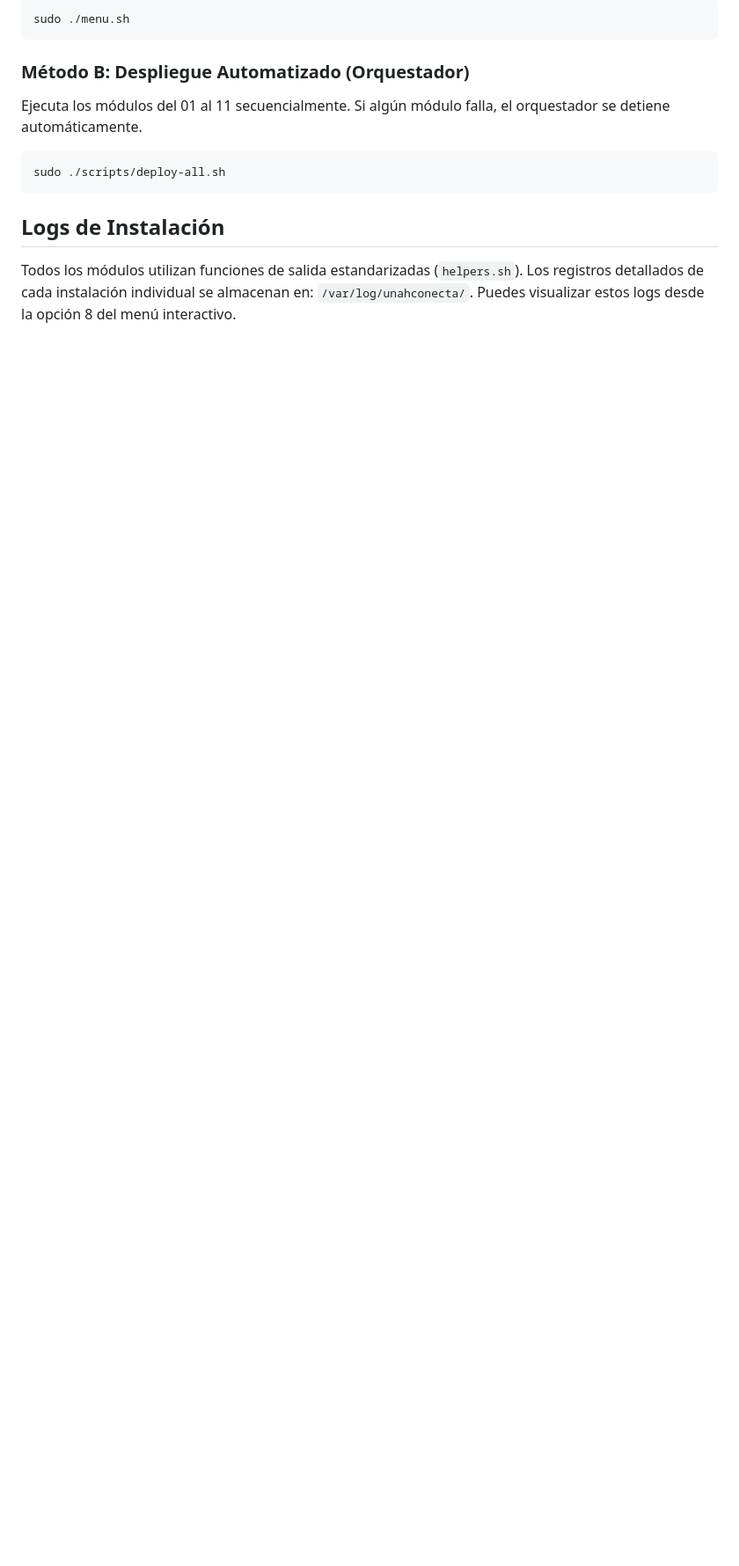
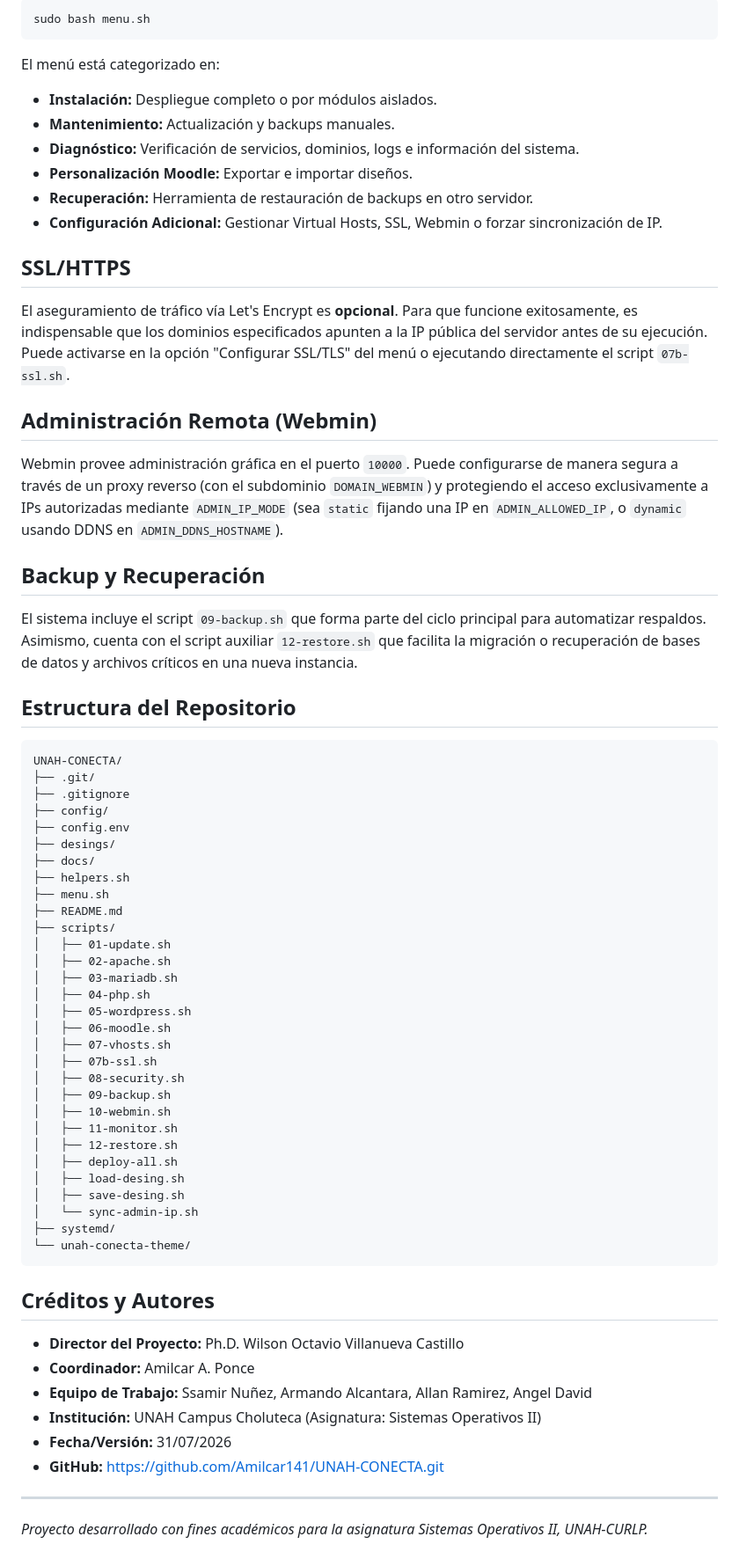
Before and after one commit to Amilcar141/UNAH-CONECTA, a Markdown page: README.md, the part around one of its changes. Shown at 88% size. Rendered like a GitHub page; blank space fills up the shorter version.

````diff
--- a/README.md
+++ b/README.md
@@ -52,13 +90,65 @@ Una interfaz gráfica simple en la terminal para ejecutar partes específicas.
 ```bash
-sudo ./menu.sh
+sudo bash menu.sh
+```
+El menú está categorizado en:
+- **Instalación:** Despliegue completo o por módulos aislados.
+- **Mantenimiento:** Actualización y backups manuales.
+- **Diagnóstico:** Verificación de servicios, dominios, logs e información del sistema.
+- **Personalización Moodle:** Exportar e importar diseños.
+- **Recuperación:** Herramienta de restauración de backups en otro servidor.
+- **Configuración Adicional:** Gestionar Virtual Hosts, SSL, Webmin o forzar sincronización de IP.
+
+## SSL/HTTPS
+El aseguramiento de tráfico vía Let's Encrypt es **opcional**. Para que funcione exitosamente, es indispensable que los dominios especificados apunten a la IP pública del servidor antes de su ejecución. Puede activarse en la opción "Configurar SSL/TLS" del menú o ejecutando directamente el script `07b-ssl.sh`.
+
+## Administración Remota (Webmin)
+Webmin provee administración gráfica en el puerto `10000`. Puede configurarse de manera segura a través de un proxy reverso (con el subdominio `DOMAIN_WEBMIN`) y protegiendo el acceso exclusivamente a IPs autorizadas mediante `ADMIN_IP_MODE` (sea `static` fijando una IP en `ADMIN_ALLOWED_IP`, o `dynamic` usando DDNS en `ADMIN_DDNS_HOSTNAME`).
+
+## Backup y Recuperación
+El sistema incluye el script `09-backup.sh` que forma parte del ciclo principal para automatizar respaldos. Asimismo, cuenta con el script auxiliar `12-restore.sh` que facilita la migración o recuperación de bases de datos y archivos críticos en una nueva instancia.
+
+## Estructura del Repositorio
+```text
+UNAH-CONECTA/
+├── .git/
+├── .gitignore
+├── config/
+├── config.env
+├── desings/
+├── docs/
+├── helpers.sh
+├── menu.sh
+├── README.md
+├── scripts/
+│   ├── 01-update.sh
+│   ├── 02-apache.sh
+│   ├── 03-mariadb.sh
+│   ├── 04-php.sh
+│   ├── 05-wordpress.sh
+│   ├── 06-moodle.sh
+│   ├── 07-vhosts.sh
+│   ├── 07b-ssl.sh
+│   ├── 08-security.sh
+│   ├── 09-backup.sh
+│   ├── 10-webmin.sh
+│   ├── 11-monitor.sh
+│   ├── 12-restore.sh
+│   ├── deploy-all.sh
+│   ├── load-desing.sh
+│   ├── save-desing.sh
+│   └── sync-admin-ip.sh
+├── systemd/
+└── unah-conecta-theme/
 ```
 
-### Método B: Despliegue Automatizado (Orquestador)
-Ejecuta los módulos del 01 al 11 secuencialmente. Si algún módulo falla, el orquestador se detiene automáticamente.
-```bash
-sudo ./scripts/deploy-all.sh
-```
+## Créditos y Autores
+- **Director del Proyecto:** Ph.D. Wilson Octavio Villanueva Castillo
+- **Coordinador:** Amilcar A. Ponce
+- **Equipo de Trabajo:** Ssamir Nuñez, Armando Alcantara, Allan Ramirez,
+                         Angel David
+- **Institución:** UNAH Campus Choluteca (Asignatura: Sistemas Operativos II)
+- **Fecha/Versión:** 31/07/2026
+- **GitHub:** https://github.com/Amilcar141/UNAH-CONECTA.git
 
-## Logs de Instalación
-Todos los módulos utilizan funciones de salida estandarizadas (`helpers.sh`). Los registros detallados de cada instalación individual se almacenan en: `/var/log/unahconecta/`.
-Puedes visualizar estos logs desde la opción 8 del menú interactivo.
+---
+*Proyecto desarrollado con fines académicos para la asignatura Sistemas Operativos II, UNAH-CURLP.*
````
Also changed, not shown: other parts of README.md (+77 -39 lines).
